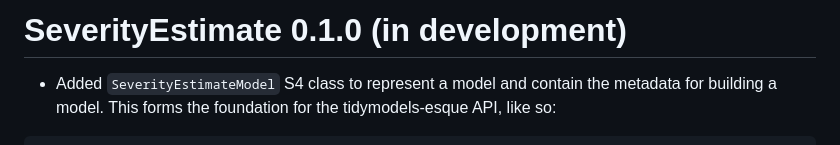
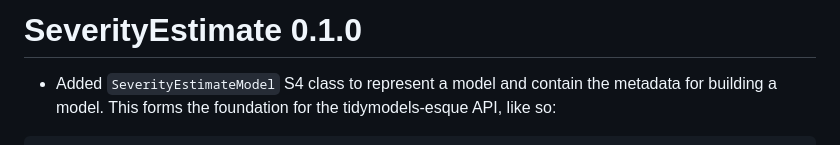
Before and after one commit to ACCIDDA/SeverityEstimate, a Markdown page: NEWS.md, the part around the change. Drawn GitHub-style.

Commit message:
Remove dev note from `NEWS.md`

````diff
--- a/NEWS.md
+++ b/NEWS.md
@@ -1,4 +1,4 @@
-# SeverityEstimate 0.1.0 (in development)
+# SeverityEstimate 0.1.0
 
 - Added `SeverityEstimateModel` S4 class to represent a model and contain the metadata for building a model. This forms the foundation for the tidymodels-esque API, like so:
 ```R
````
